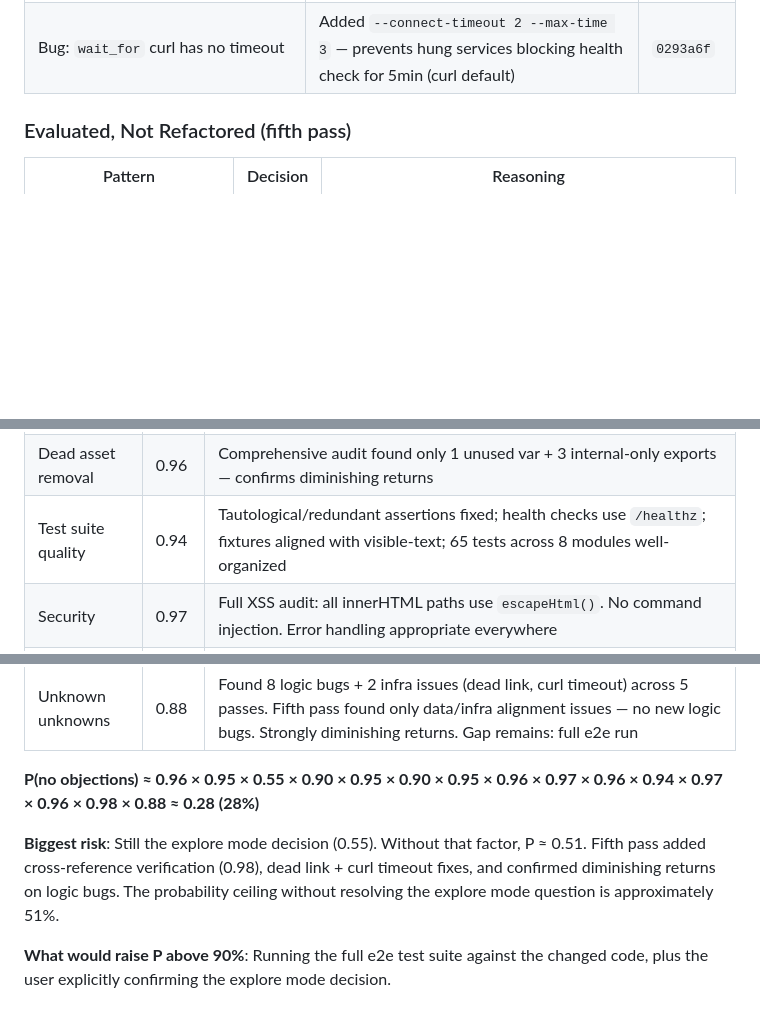
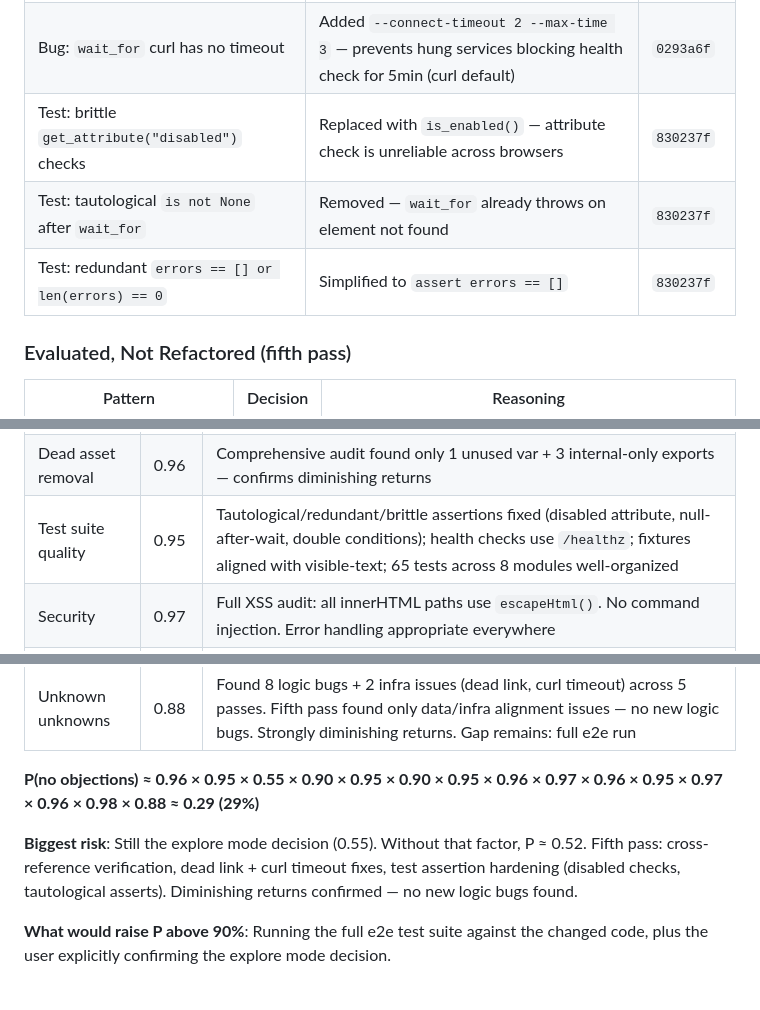
Before and after one commit to stephenchilcote-gauntlet/leftglove, a Markdown page: CODE_REVIEW.md, 3 parts joined by grey strips. Rendered like a GitHub page; blank space fills up the shorter version.

Commit message:
Update CODE_REVIEW.md with test assertion hardening
Added brittle disabled-attribute check fix, tautological null-after-wait
removal, and redundant condition simplification. Test quality factor
raised 0.94→0.95.

Co-Authored-By: Claude Opus 4.6 <noreply@anthropic.com>

```diff
--- a/CODE_REVIEW.md
+++ b/CODE_REVIEW.md
@@ -203,6 +203,9 @@ After addressing the code review findings, audited for the same anti-patterns ac
 | Test: redundant `val and len(val) > 0` assertion | Simplified to `assert val` (non-empty string is always len > 0) | `320d439` |
 | Dead: forgot-password link to non-existent route | Changed `href="/forgot-password"` to `href="#"` — element exists for glossary demo, not real feature | `0293a6f` |
 | Bug: `wait_for` curl has no timeout | Added `--connect-timeout 2 --max-time 3` — prevents hung services blocking health check for 5min (curl default) | `0293a6f` |
+| Test: brittle `get_attribute("disabled")` checks | Replaced with `is_enabled()` — attribute check is unreliable across browsers | `830237f` |
+| Test: tautological `is not None` after `wait_for` | Removed — `wait_for` already throws on element not found | `830237f` |
+| Test: redundant `errors == [] or len(errors) == 0` | Simplified to `assert errors == []` | `830237f` |
 
 ### Evaluated, Not Refactored (fifth pass)
 
@@ -229,15 +232,15 @@ After addressing the code review findings, audited for the same anti-patterns ac
 | Structural refactors | 0.96 | DRY extractions + state model simplification + overlay restructure + mode centralization + keydown split + fromIntermediate single-pass. All rendering paths consistent |
 | Data fidelity | 0.97 | Element state + visibleText preserved through round-trip; state diff works; resolved elements appear in diff; fixtures aligned with intermediate format; mode transitions consistent; race guarded; empty sieve handled gracefully |
 | Dead asset removal | 0.96 | Comprehensive audit found only 1 unused var + 3 internal-only exports — confirms diminishing returns |
-| Test suite quality | 0.94 | Tautological/redundant assertions fixed; health checks use `/healthz`; fixtures aligned with visible-text; 65 tests across 8 modules well-organized |
+| Test suite quality | 0.95 | Tautological/redundant/brittle assertions fixed (disabled attribute, null-after-wait, double conditions); health checks use `/healthz`; fixtures aligned with visible-text; 65 tests across 8 modules well-organized |
 | Security | 0.97 | Full XSS audit: all innerHTML paths use `escapeHtml()`. No command injection. Error handling appropriate everywhere |
 | MCP server quality | 0.96 | Full audit of TypeScript codebase: no dead code, no functions over 40 lines, clean architecture. Two minor DRY items intentionally left (one-liners used twice) |
 | Cross-references | 0.98 | All 16 glossary testids verified present in views. Feature file element references verified against glossary. Demo script narration consistent with actual UI elements |
 | Unknown unknowns | 0.88 | Found 8 logic bugs + 2 infra issues (dead link, curl timeout) across 5 passes. Fifth pass found only data/infra alignment issues — no new logic bugs. Strongly diminishing returns. Gap remains: full e2e run |
 
-**P(no objections) ≈ 0.96 × 0.95 × 0.55 × 0.90 × 0.95 × 0.90 × 0.95 × 0.96 × 0.97 × 0.96 × 0.94 × 0.97 × 0.96 × 0.98 × 0.88 ≈ 0.28 (28%)**
+**P(no objections) ≈ 0.96 × 0.95 × 0.55 × 0.90 × 0.95 × 0.90 × 0.95 × 0.96 × 0.97 × 0.96 × 0.95 × 0.97 × 0.96 × 0.98 × 0.88 ≈ 0.29 (29%)**
 
-**Biggest risk**: Still the explore mode decision (0.55). Without that factor, P ≈ 0.51. Fifth pass added cross-reference verification (0.98), dead link + curl timeout fixes, and confirmed diminishing returns on logic bugs. The probability ceiling without resolving the explore mode question is approximately 51%.
+**Biggest risk**: Still the explore mode decision (0.55). Without that factor, P ≈ 0.52. Fifth pass: cross-reference verification, dead link + curl timeout fixes, test assertion hardening (disabled checks, tautological asserts). Diminishing returns confirmed — no new logic bugs found.
 
 **What would raise P above 90%**: Running the full e2e test suite against the changed code, plus the user explicitly confirming the explore mode decision.
 
```
